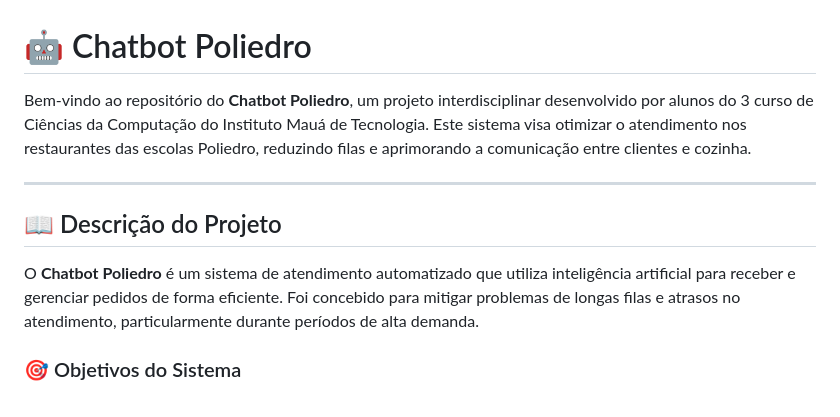
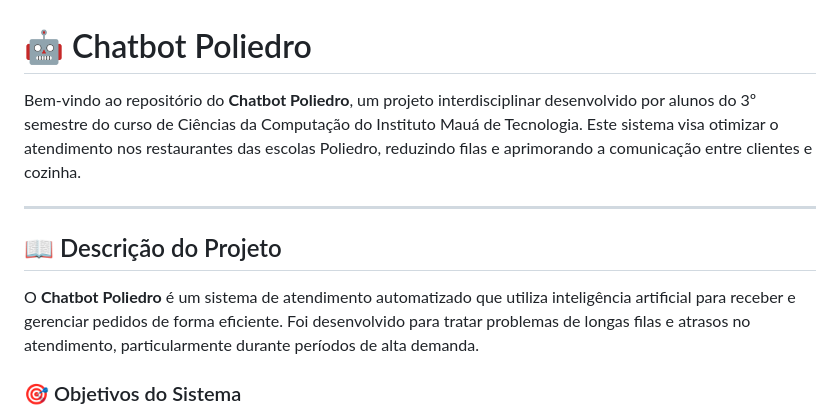
Before and after one commit to IMT-PII-3-Semestre/chatbot-poliedro, a Markdown page: README.md, the part around the change. Rendered like a GitHub page.

```diff
--- a/README.md
+++ b/README.md
@@ -1,12 +1,12 @@
 # 🤖 Chatbot Poliedro
 
-Bem-vindo ao repositório do **Chatbot Poliedro**, um projeto interdisciplinar desenvolvido por alunos do 3 curso de Ciências da Computação do Instituto Mauá de Tecnologia. Este sistema visa otimizar o atendimento nos restaurantes das escolas Poliedro, reduzindo filas e aprimorando a comunicação entre clientes e cozinha.
+Bem-vindo ao repositório do **Chatbot Poliedro**, um projeto interdisciplinar desenvolvido por alunos do 3º semestre do curso de Ciências da Computação do Instituto Mauá de Tecnologia. Este sistema visa otimizar o atendimento nos restaurantes das escolas Poliedro, reduzindo filas e aprimorando a comunicação entre clientes e cozinha.
 
 ---
 
 ## 📖 Descrição do Projeto
 
-O **Chatbot Poliedro** é um sistema de atendimento automatizado que utiliza inteligência artificial para receber e gerenciar pedidos de forma eficiente. Foi concebido para mitigar problemas de longas filas e atrasos no atendimento, particularmente durante períodos de alta demanda.
+O **Chatbot Poliedro** é um sistema de atendimento automatizado que utiliza inteligência artificial para receber e gerenciar pedidos de forma eficiente. Foi desenvolvido para tratar problemas de longas filas e atrasos no atendimento, particularmente durante períodos de alta demanda.
 
 ### 🎯 Objetivos do Sistema
 
```
